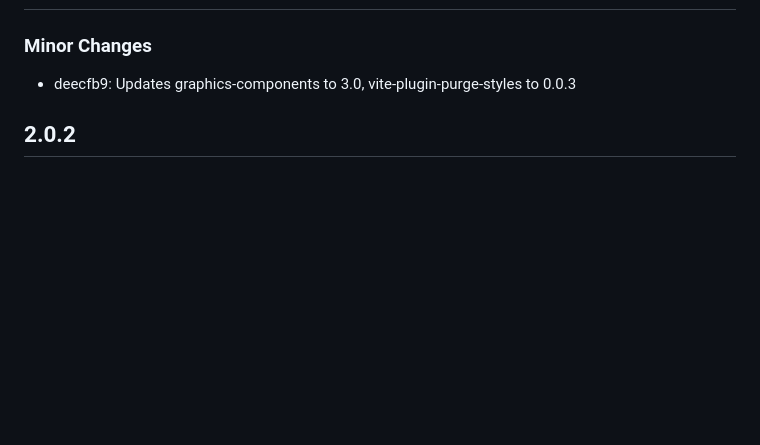
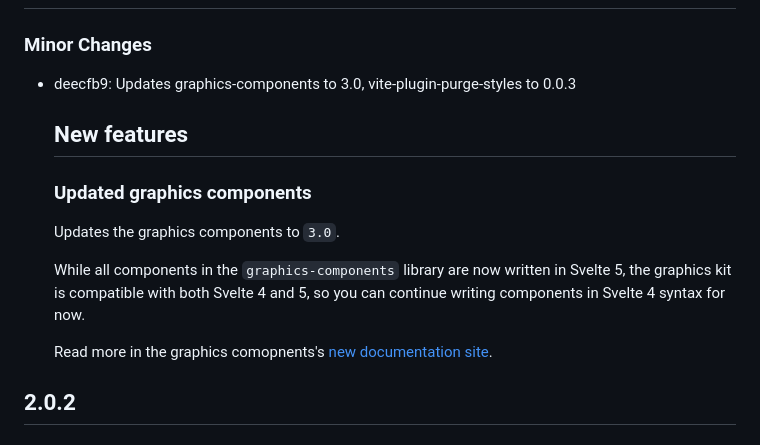
Before and after one commit to reuters-graphics/bluprint_graphics-kit, a Markdown page: CHANGELOG.md, the part around the change. Rendered like a GitHub page; blank space fills up the shorter version.

```diff
--- a/CHANGELOG.md
+++ b/CHANGELOG.md
@@ -5,6 +5,16 @@
 ### Minor Changes
 
 - deecfb9: Updates graphics-components to 3.0, vite-plugin-purge-styles to 0.0.3
+
+  ## New features
+
+  ### Updated graphics components
+
+  Updates the graphics components to `3.0`.
+
+  While all components in the `graphics-components` library are now written in Svelte 5, the graphics kit is compatible with both Svelte 4 and 5, so you can continue writing components in Svelte 4 syntax for now.
+
+  Read more in the graphics comopnents's [new documentation site](https://reuters-graphics.github.io/graphics-components/?path=/docs/intro--docs).
 
 ## 2.0.2
 
```
